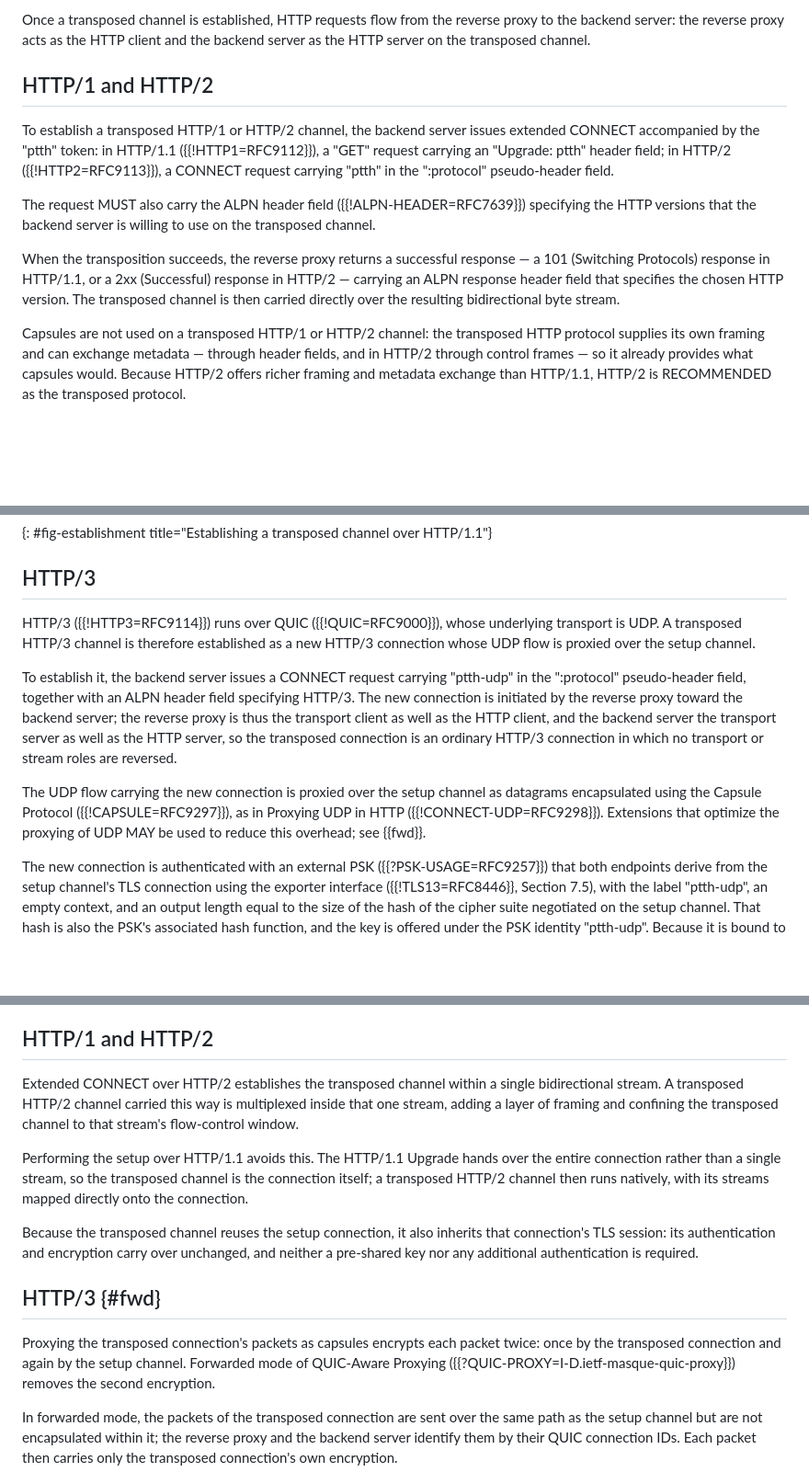
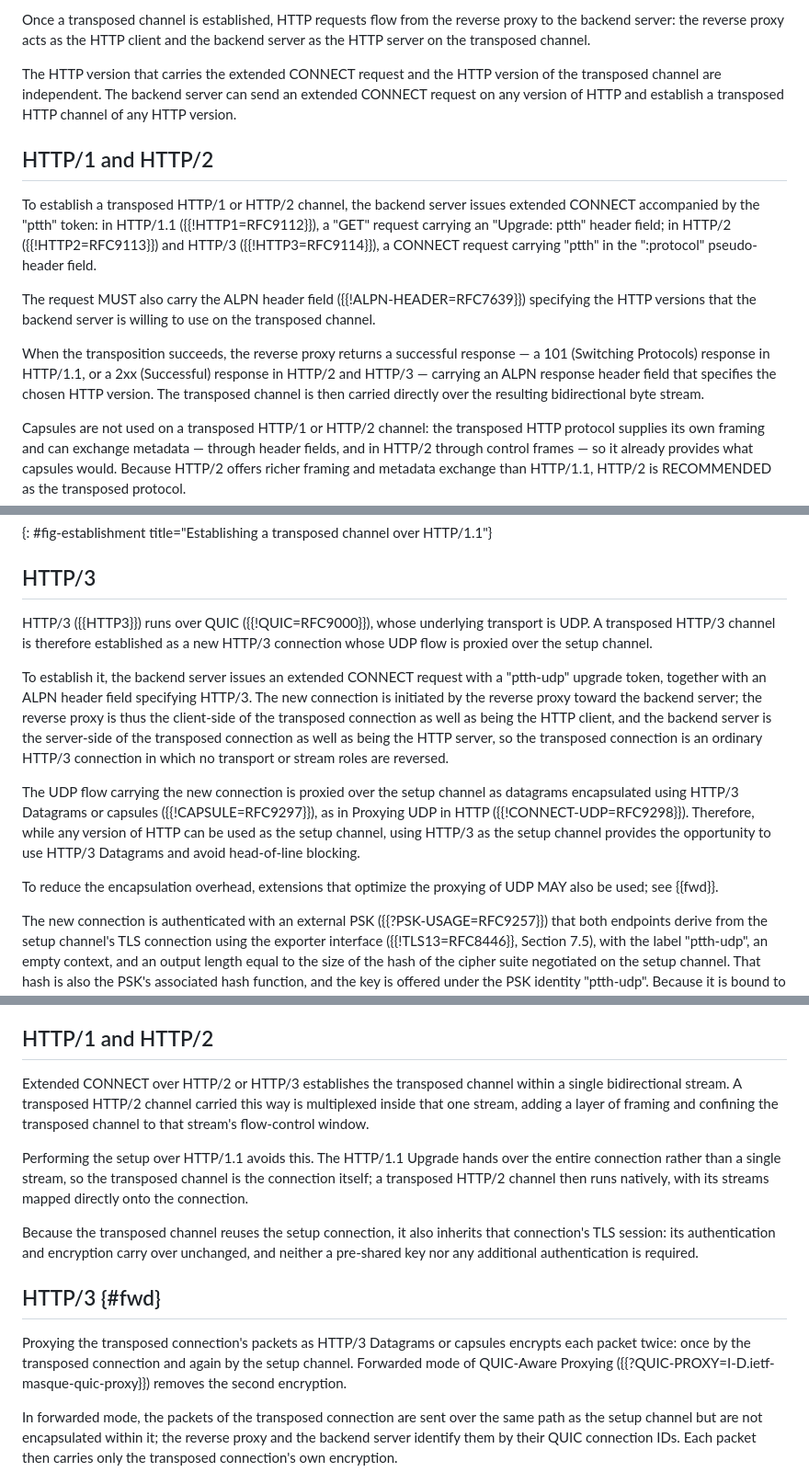
Before and after one commit to kazuho/draft-kazuho-ptth-ptth, a Markdown page: draft-kazuho-ptth-ptth.md, 3 parts joined by grey strips. Shown at 92% size. Drawn GitHub-style; blank space fills up the shorter version.

Commit message:
HTTP versions of the setup channel and the transport channel are independent

```diff
--- a/draft-kazuho-ptth-ptth.md
+++ b/draft-kazuho-ptth-ptth.md
@@ -88,14 +88,19 @@ Once a transposed channel is established, HTTP requests flow from the reverse
 proxy to the backend server: the reverse proxy acts as the HTTP client and the
 backend server as the HTTP server on the transposed channel.
 
+The HTTP version that carries the extended CONNECT request and the HTTP version
+of the transposed channel are independent. The backend server can send an
+extended CONNECT request on any version of HTTP and establish a transposed HTTP
+channel of any HTTP version.
+
 
 ## HTTP/1 and HTTP/2
 
 To establish a transposed HTTP/1 or HTTP/2 channel, the backend server issues
 extended CONNECT accompanied by the "ptth" token: in HTTP/1.1
 ({{!HTTP1=RFC9112}}), a "GET" request carrying an "Upgrade: ptth" header field;
-in HTTP/2 ({{!HTTP2=RFC9113}}), a CONNECT request carrying "ptth" in the
-":protocol" pseudo-header field.
+in HTTP/2 ({{!HTTP2=RFC9113}}) and HTTP/3 ({{!HTTP3=RFC9114}}), a CONNECT
+request carrying "ptth" in the ":protocol" pseudo-header field.
 
 The request MUST also carry the ALPN header field ({{!ALPN-HEADER=RFC7639}})
 specifying the HTTP versions that the backend server is willing to use on the
@@ -103,9 +108,9 @@ transposed channel.
 
 When the transposition succeeds, the reverse proxy returns a successful response
 — a 101 (Switching Protocols) response in HTTP/1.1, or a 2xx (Successful)
-response in HTTP/2 — carrying an ALPN response header field that specifies the
-chosen HTTP version. The transposed channel is then carried directly over the
-resulting bidirectional byte stream.
+response in HTTP/2 and HTTP/3 — carrying an ALPN response header field that
+specifies the chosen HTTP version. The transposed channel is then carried
+directly over the resulting bidirectional byte stream.
 
 Capsules are not used on a transposed HTTP/1 or HTTP/2 channel: the transposed
 HTTP protocol supplies its own framing and can exchange metadata — through header
@@ -137,22 +142,28 @@ ALPN: h2
 
 ## HTTP/3
 
-HTTP/3 ({{!HTTP3=RFC9114}}) runs over QUIC ({{!QUIC=RFC9000}}), whose underlying
+HTTP/3 ({{HTTP3}}) runs over QUIC ({{!QUIC=RFC9000}}), whose underlying
 transport is UDP. A transposed HTTP/3 channel is therefore established as a new
 HTTP/3 connection whose UDP flow is proxied over the setup channel.
 
-To establish it, the backend server issues a CONNECT request carrying "ptth-udp"
-in the ":protocol" pseudo-header field, together with an ALPN header field
-specifying HTTP/3. The new connection is initiated by the reverse proxy toward
-the backend server; the reverse proxy is thus the transport client as well as
-the HTTP client, and the backend server the transport server as well as the HTTP
-server, so the transposed connection is an ordinary HTTP/3 connection in which no
-transport or stream roles are reversed.
+To establish it, the backend server issues an extended CONNECT request with a
+"ptth-udp" upgrade token, together with an ALPN header field specifying HTTP/3.
+The new connection is initiated by the reverse proxy toward the backend server;
+the reverse proxy is thus the client-side of the transposed connection as well
+as being the HTTP client, and the backend server is the server-side of the
+transposed connection as well as being the HTTP server, so the transposed
+connection is an ordinary HTTP/3 connection in which no transport or stream
+roles are reversed.
 
 The UDP flow carrying the new connection is proxied over the setup channel as
-datagrams encapsulated using the Capsule Protocol ({{!CAPSULE=RFC9297}}), as in
-Proxying UDP in HTTP ({{!CONNECT-UDP=RFC9298}}). Extensions that optimize the
-proxying of UDP MAY be used to reduce this overhead; see {{fwd}}.
+datagrams encapsulated using HTTP/3 Datagrams or capsules
+({{!CAPSULE=RFC9297}}), as in Proxying UDP in HTTP ({{!CONNECT-UDP=RFC9298}}).
+Therefore, while any version of HTTP can be used as the setup channel, using
+HTTP/3 as the setup channel provides the opportunity to use HTTP/3 Datagrams and
+avoid head-of-line blocking.
+
+To reduce the encapsulation overhead, extensions that optimize the proxying of
+UDP MAY also be used; see {{fwd}}.
 
 The new connection is authenticated with an external PSK
 ({{?PSK-USAGE=RFC9257}}) that both endpoints derive from the setup channel's TLS
@@ -176,10 +187,10 @@ avoided so that the transposed channel uses the underlying transport directly.
 
 ## HTTP/1 and HTTP/2
 
-Extended CONNECT over HTTP/2 establishes the transposed channel within a single
-bidirectional stream. A transposed HTTP/2 channel carried this way is
-multiplexed inside that one stream, adding a layer of framing and confining the
-transposed channel to that stream's flow-control window.
+Extended CONNECT over HTTP/2 or HTTP/3 establishes the transposed channel
+ within a single bidirectional stream. A transposed HTTP/2 channel carried this
+way is multiplexed inside that one stream, adding a layer of framing and
+confining the transposed channel to that stream's flow-control window.
 
 Performing the setup over HTTP/1.1 avoids this. The HTTP/1.1 Upgrade hands over
 the entire connection rather than a single stream, so the transposed channel is
@@ -194,9 +205,9 @@ required.
 
 ## HTTP/3 {#fwd}
 
-Proxying the transposed connection's packets as capsules encrypts each packet
-twice: once by the transposed connection and again by the setup channel.
-Forwarded mode of QUIC-Aware Proxying
+Proxying the transposed connection's packets as HTTP/3 Datagrams or capsules
+encrypts each packet twice: once by the transposed connection and again by the
+setup channel. Forwarded mode of QUIC-Aware Proxying
 ({{?QUIC-PROXY=I-D.ietf-masque-quic-proxy}}) removes the second encryption.
 
 In forwarded mode, the packets of the transposed connection are sent over the
```
